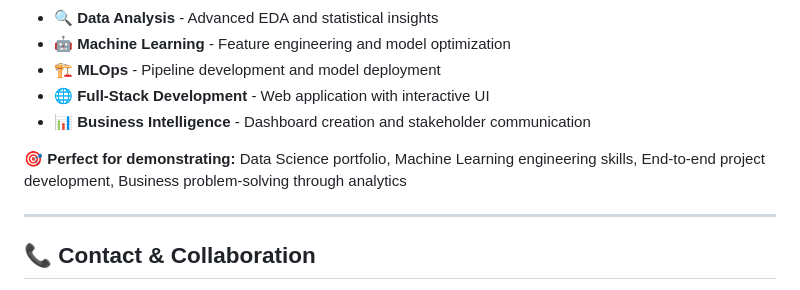
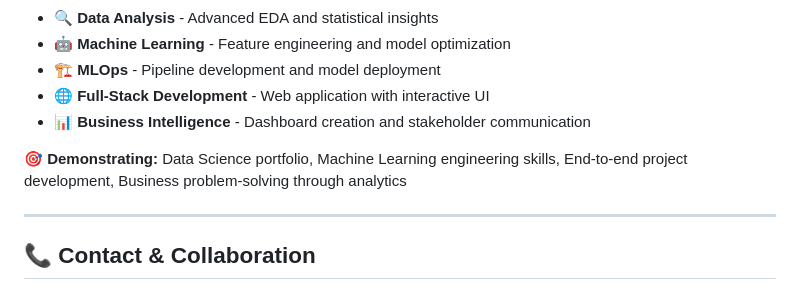
Before and after one commit to najeep24/debt-collector-performance-analysis, a Markdown page: README.md, the part around the change. Drawn GitHub-style.

```diff
--- a/README.md
+++ b/README.md
@@ -223,7 +223,7 @@ This end-to-end machine learning project showcases comprehensive data science ca
 - **🌐 Full-Stack Development** - Web application with interactive UI
 - **📊 Business Intelligence** - Dashboard creation and stakeholder communication
 
-**🎯 Perfect for demonstrating:** Data Science portfolio, Machine Learning engineering skills, End-to-end project development, Business problem-solving through analytics
+**🎯 Demonstrating:** Data Science portfolio, Machine Learning engineering skills, End-to-end project development, Business problem-solving through analytics
 
 ---
 
```
